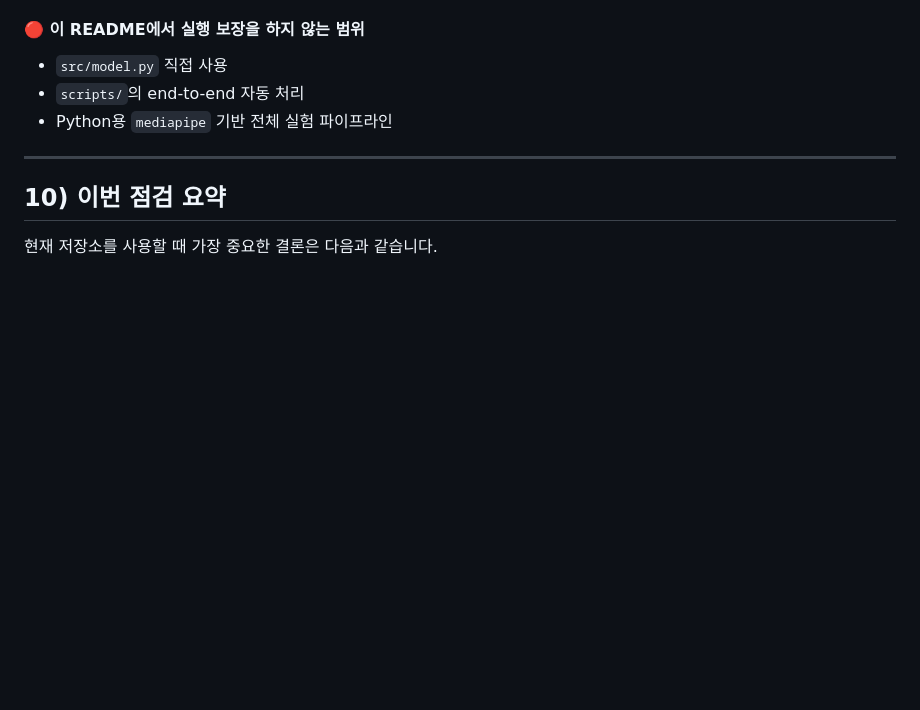
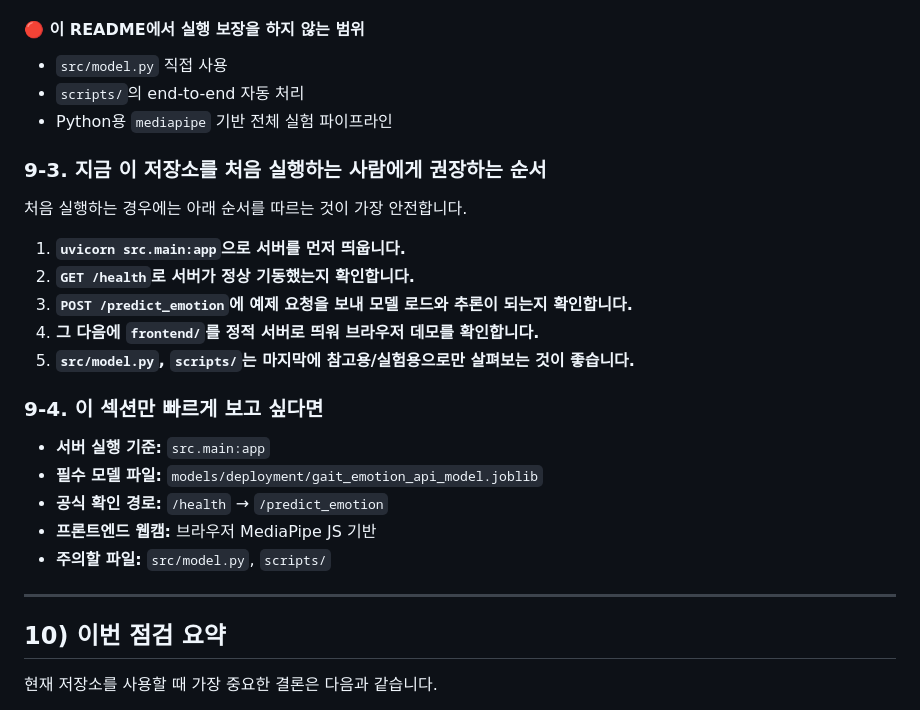
Before and after one commit to KimTaek-Su/gait-emotion-recognition, a Markdown page: README.md, the part around the change. Rendered like a GitHub page; blank space fills up the shorter version.

Commit message:
docs: refine current caveats section in README

```diff
--- a/README.md
+++ b/README.md
@@ -395,6 +395,24 @@ git lfs pull
 - `scripts/`의 end-to-end 자동 처리
 - Python용 `mediapipe` 기반 전체 실험 파이프라인
 
+### 9-3. 지금 이 저장소를 처음 실행하는 사람에게 권장하는 순서
+
+처음 실행하는 경우에는 아래 순서를 따르는 것이 가장 안전합니다.
+
+1. **`uvicorn src.main:app`으로 서버를 먼저 띄웁니다.**
+2. **`GET /health`로 서버가 정상 기동했는지 확인합니다.**
+3. **`POST /predict_emotion`에 예제 요청을 보내 모델 로드와 추론이 되는지 확인합니다.**
+4. **그 다음에 `frontend/`를 정적 서버로 띄워 브라우저 데모를 확인합니다.**
+5. **`src/model.py`, `scripts/`는 마지막에 참고용/실험용으로만 살펴보는 것이 좋습니다.**
+
+### 9-4. 이 섹션만 빠르게 보고 싶다면
+
+- **서버 실행 기준:** `src.main:app`
+- **필수 모델 파일:** `models/deployment/gait_emotion_api_model.joblib`
+- **공식 확인 경로:** `/health` → `/predict_emotion`
+- **프론트엔드 웹캠:** 브라우저 MediaPipe JS 기반
+- **주의할 파일:** `src/model.py`, `scripts/`
+
 ---
 
 ## 10) 이번 점검 요약
```
